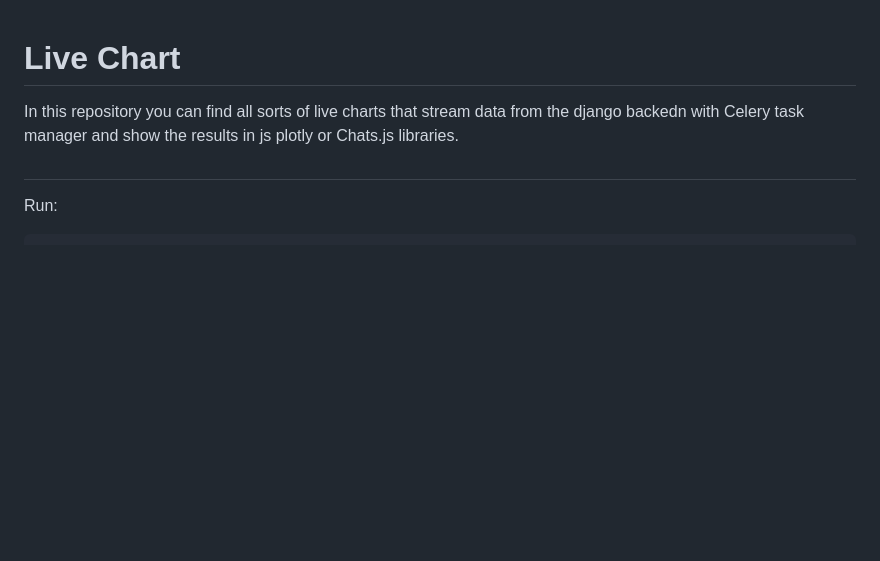
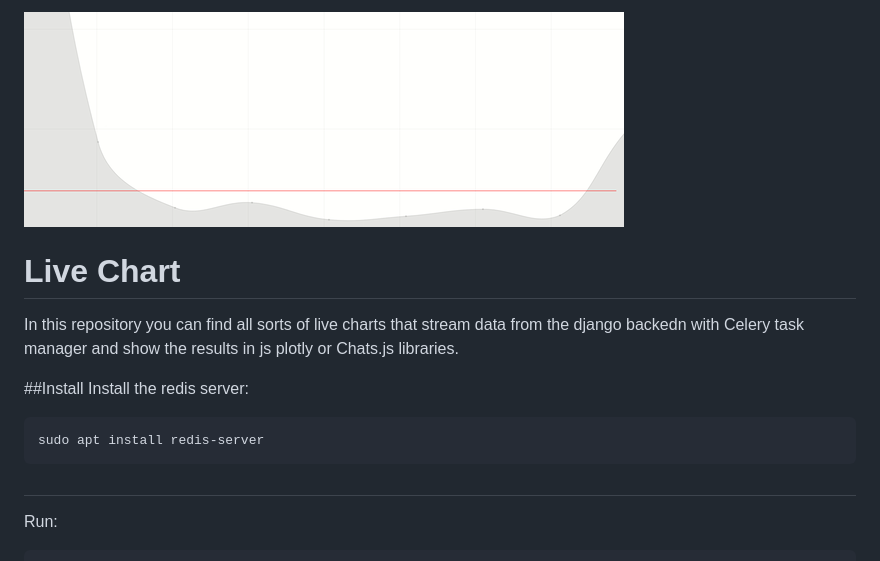
Before and after one commit to roholazandie/live_charts, a Markdown page: README.md, the part around the change. GitHub-like rendering; pictures changed too: random.gif (added); blank space fills up the shorter version.

Commit message:
added gif

````diff
--- a/README.md
+++ b/README.md
@@ -1,6 +1,16 @@
+![Alt Text](random.gif)
+
+
 # Live Chart
 In this repository you can find all sorts of live charts that stream data from the django backedn with Celery task manager
 and show the results in js plotly or Chats.js libraries.
+
+##Install
+Install the redis server:
+```
+sudo apt install redis-server
+```
+
 
 ##
 Run:
````
